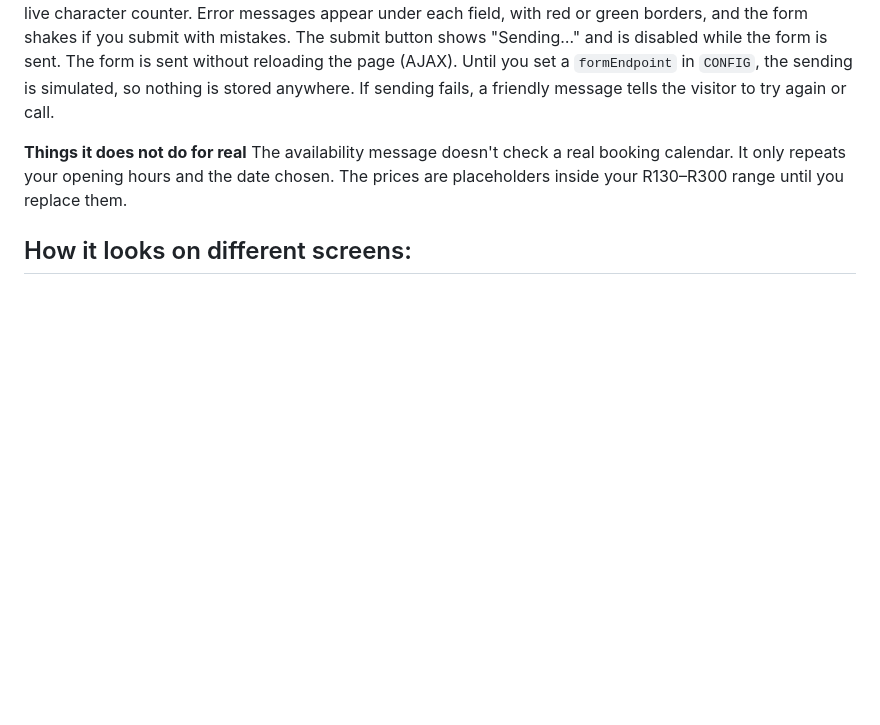
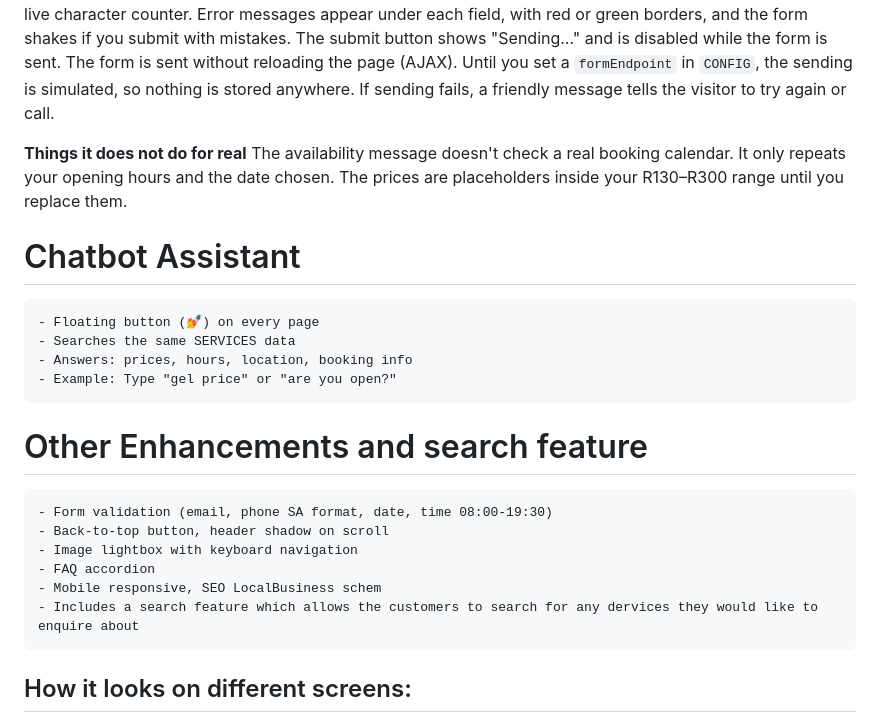
Before and after one commit to kgopotso-mashile/MyWebsite, a Markdown page: README.md, the part around the change. Drawn GitHub-style; blank space fills up the shorter version.

Commit message:
Document chatbot and site enhancements
Add README sections describing the chatbot assistant, search feature, form validation, and other site enhancements.

```diff
--- a/README.md
+++ b/README.md
@@ -111,6 +111,19 @@ If sending fails, a friendly message tells the visitor to try again or call.
 The availability message doesn't check a real booking calendar. It only repeats your opening hours and the date chosen.
 The prices are placeholders inside your R130–R300 range until you replace them.
 
+# Chatbot Assistant
+    - Floating button (💅) on every page
+    - Searches the same SERVICES data
+    - Answers: prices, hours, location, booking info
+    - Example: Type "gel price" or "are you open?"
+
+# Other Enhancements and search feature
+    - Form validation (email, phone SA format, date, time 08:00-19:30)
+    - Back-to-top button, header shadow on scroll
+    - Image lightbox with keyboard navigation
+    - FAQ accordion
+    - Mobile responsive, SEO LocalBusiness schem
+    - Includes a search feature which allows the customers to search for any dervices they would like to enquire about
 
 ## How it looks on different screens:
 
```
